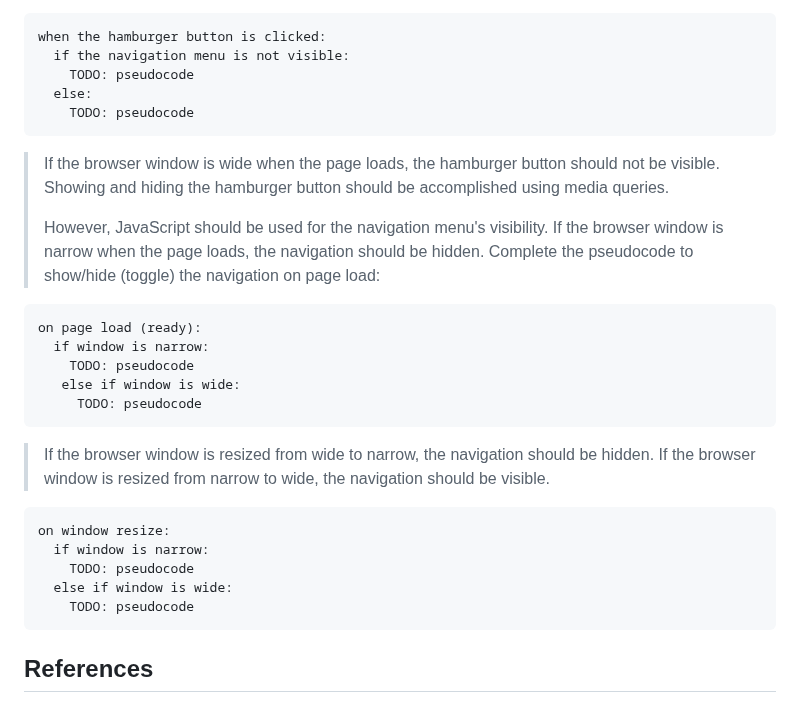
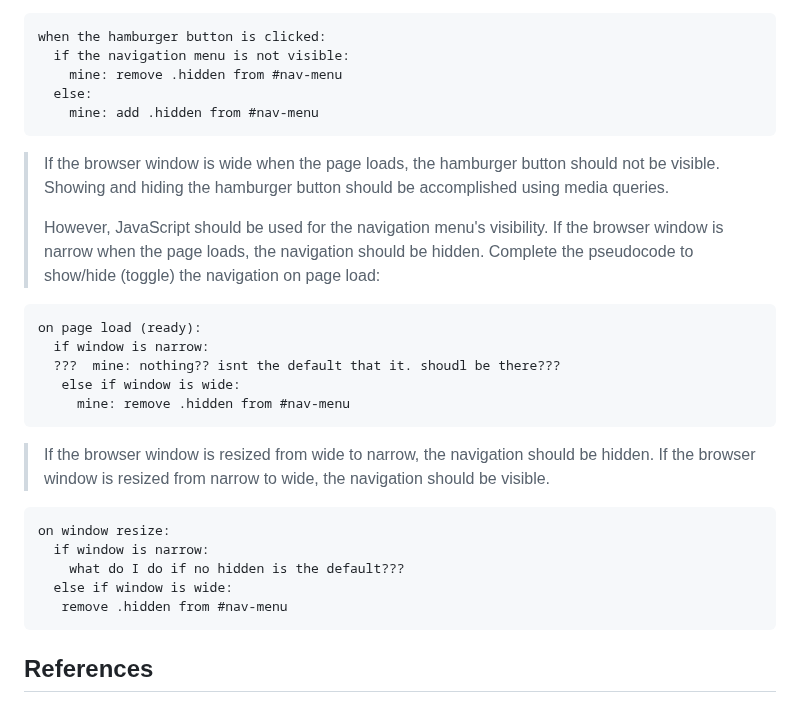
Before and after one commit to faith-s-g/faith-portfolio, a Markdown page: design-plan/milestone-3.md, the part around the change. Rendered like a GitHub page.

Commit message:
hamburger pseudocode...

````diff
--- a/design-plan/milestone-3.md
+++ b/design-plan/milestone-3.md
@@ -118,9 +118,9 @@ when #model-proj3-close is clicked:
 ```
 when the hamburger button is clicked:
   if the navigation menu is not visible:
-    TODO: pseudocode
+    mine: remove .hidden from #nav-menu
   else:
-    TODO: pseudocode
+    mine: add .hidden from #nav-menu
 ```
 
 > If the browser window is wide when the page loads, the hamburger button should not be visible.
@@ -133,9 +133,9 @@ when the hamburger button is clicked:
 ```
 on page load (ready):
   if window is narrow:
-    TODO: pseudocode
+  ???  mine: nothing?? isnt the default that it. shoudl be there???
    else if window is wide:
-     TODO: pseudocode
+     mine: remove .hidden from #nav-menu
 ```
 
 > If the browser window is resized from wide to narrow, the navigation should be hidden.
@@ -144,9 +144,9 @@ on page load (ready):
 ```
 on window resize:
   if window is narrow:
-    TODO: pseudocode
+    what do I do if no hidden is the default???
   else if window is wide:
-    TODO: pseudocode
+   remove .hidden from #nav-menu
 ```
 
 
````
